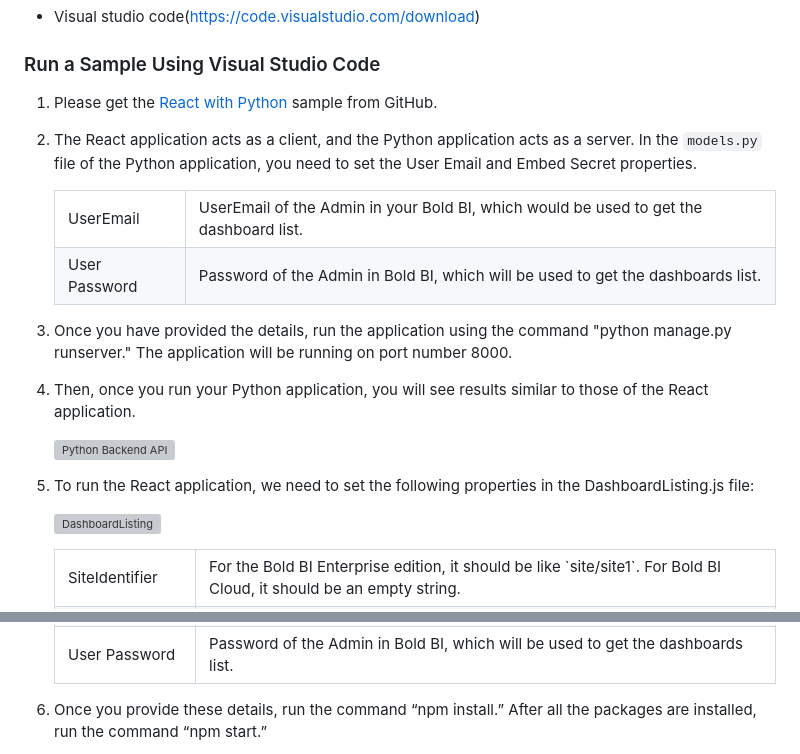
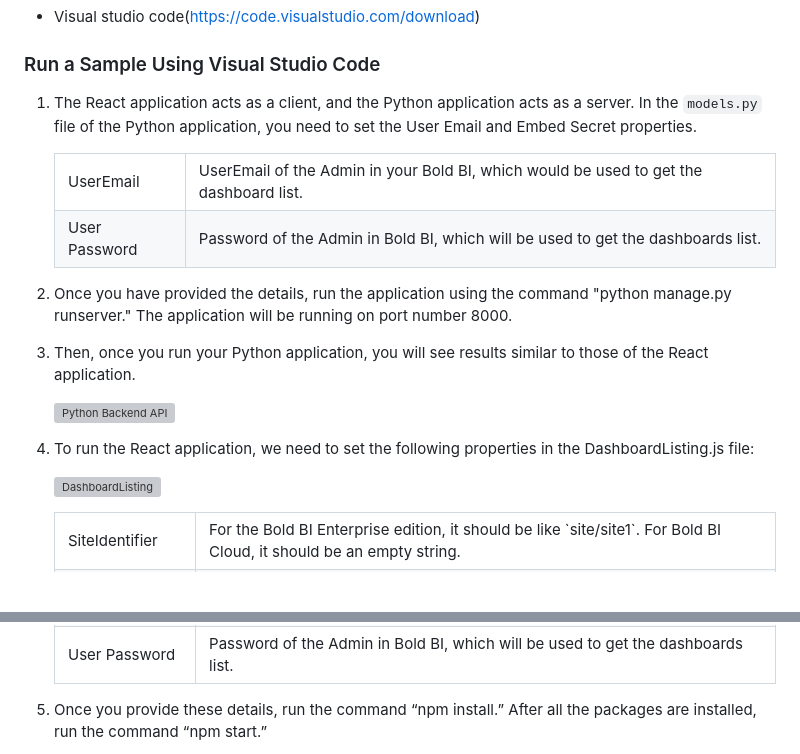
Before and after one commit to boldbi/react-with-python, a Markdown page: README.md, 2 parts joined by grey strips. GitHub-like rendering; blank space fills up the shorter version; grey boxes are pictures that could not be loaded.

```diff
--- a/README.md
+++ b/README.md
@@ -28,9 +28,7 @@ The samples require the following to run.
 
 ### Run a Sample Using Visual Studio Code
 
-1. Please get the [React with Python](https://github.com/boldbi/react-with-python)  sample from GitHub.
-
- 2. The React application acts as a client, and the Python application acts as a server. In the `models.py` file of the Python application, you need to set the User Email and Embed Secret properties.
+ 1. The React application acts as a client, and the Python application acts as a server. In the `models.py` file of the Python application, you need to set the User Email and Embed Secret properties.
 
     <meta charset="utf-8"/>
     <table>
@@ -46,7 +44,7 @@ The samples require the following to run.
     </tbody>
     </table>
 
- 3. Once you have provided the details, run the application using the command "python manage.py runserver." The application will be running on port number 8000.
+ 2. Once you have provided the details, run the application using the command "python manage.py runserver." The application will be running on port number 8000.
 
- 4. Then, once you run your Python application, you will see results similar to those of the React application.
+ 3. Then, once you run your Python application, you will see results similar to those of the React application.
 
@@ -54,3 +52,3 @@ The samples require the following to run.
 
- 5. To run the React application, we need to set the following properties in the DashboardListing.js file:
+ 4. To run the React application, we need to set the following properties in the DashboardListing.js file:
 
@@ -90,5 +88,5 @@ The samples require the following to run.
     </tbody>
     </table>
 
- 6. Once you provide these details, run the command “npm install.” After all the packages are installed, run the command “npm start.”
+ 5. Once you provide these details, run the command “npm install.” After all the packages are installed, run the command “npm start.”
 
```
Also changed, not shown: other parts of README.md (+3 -3 lines).
